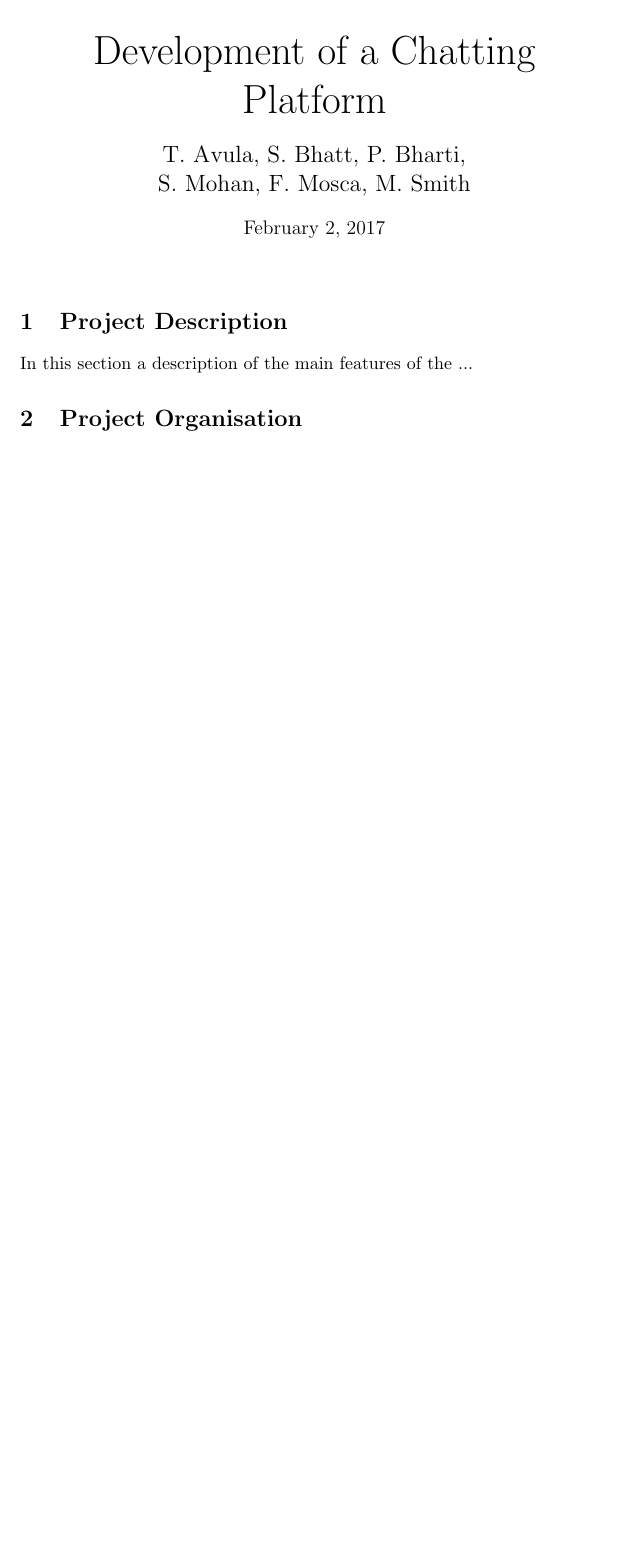
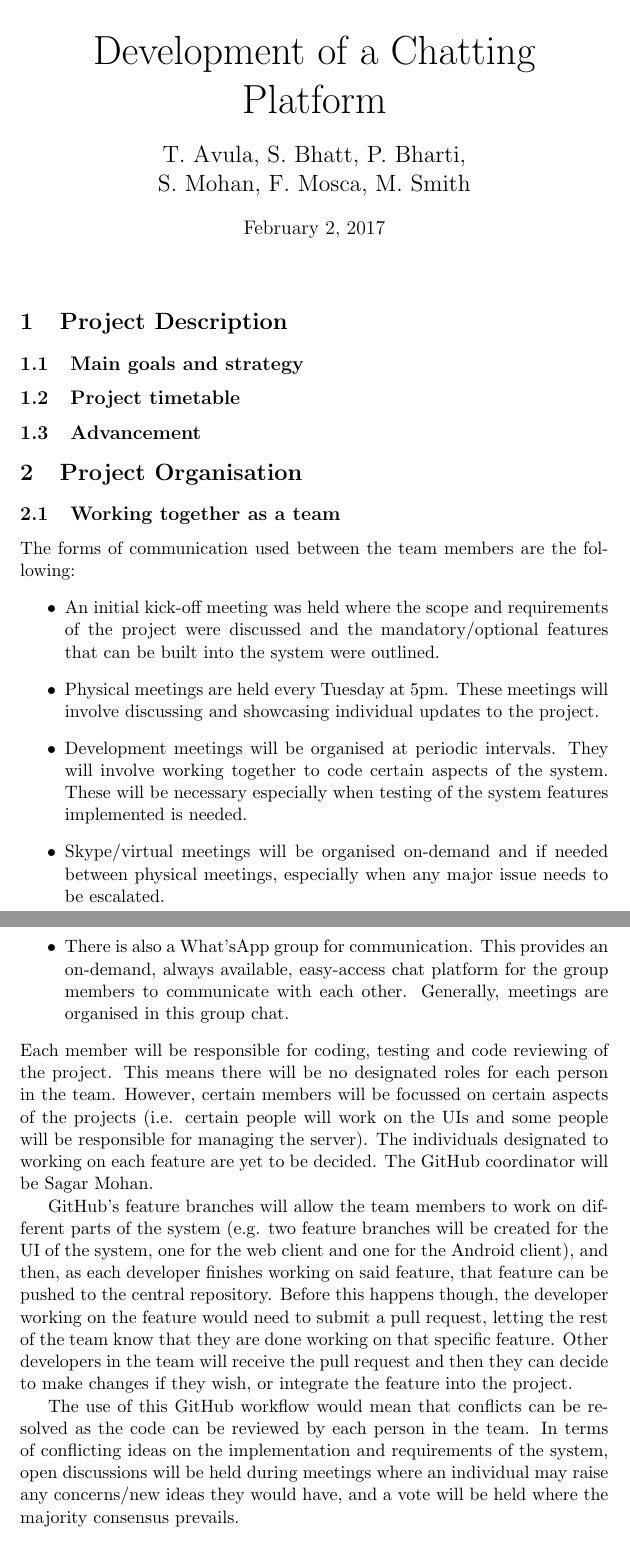
Before and after one commit to sagarmohankcl/groupproject, a LaTeX document (Report_Latex/Report.tex): part of the page before the commit and two parts of pages 1 and 2 of 2 after it, the two joined at a grey line, cut so that both start at the same text, the shorter picture padded with empty space. Compiled offline with pdfLaTeX.

Commit message:
project organisation section filled; other subsections title added

```diff
--- a/Report_Latex/Report.tex
+++ b/Report_Latex/Report.tex
@@ -39,11 +39,27 @@
 
 
 \section{Project Description}
-In this section a description of the main features of the ...
+\subsection{Main goals and strategy}
+
+\subsection{Project timetable}
+
+\subsection{Advancement}
 
 
 
 \section{Project Organisation}
+\subsection{Working together as a team}
+The forms of communication used between the team members are the following:
+\begin{itemize}
+\item An initial kick-off meeting was held where the scope and requirements of the project were discussed and the mandatory/optional features that can be built into the system were outlined.
+\item Physical meetings are held every Tuesday at 5pm. These meetings will involve discussing and showcasing individual updates to the project.
+\item Development meetings will be organised at periodic intervals. They will involve working together to code certain aspects of the system. These will be necessary especially when testing of the system features implemented is needed.
+\item Skype/virtual meetings will be organised on-demand and if needed between physical meetings, especially when any major issue needs to be escalated.
+\item There is also a What'sApp group for communication. This provides an on-demand, always available, easy-access chat platform for the group members to communicate with each other. Generally, meetings are organised in this group chat.
+\end{itemize}
+Each member will be responsible for coding, testing and code reviewing of the project. This means there will be no designated roles for each person in the team. However, certain members will be focussed on certain aspects of the projects (i.e. certain people will work on the UIs and some people will be responsible for managing the server). The individuals designated to working on each feature are yet to be decided. The GitHub coordinator will be Sagar Mohan.
 
+GitHub’s feature branches will allow the team members to work on different parts of the system (e.g. two feature branches will be created for the UI of the system, one for the web client and one for the Android client), and then, as each developer finishes working on said feature, that feature can be pushed to the central repository. Before this happens though, the developer working on the feature would need to submit a pull request, letting the rest of the team know that they are done working on that specific feature. Other developers in the team will receive the pull request and then they can decide to make changes if they wish, or integrate the feature into the project.
 
+The use of this GitHub workflow would mean that conflicts can be resolved as the code can be reviewed by each person in the team. In terms of conflicting ideas on the implementation and requirements of the system, open discussions will be held during meetings where an individual may raise any concerns/new ideas they would have, and a vote will be held where the majority consensus prevails.
 
```
Also changed, not shown: Report_Latex/Report.tex (2 more changed lines).
